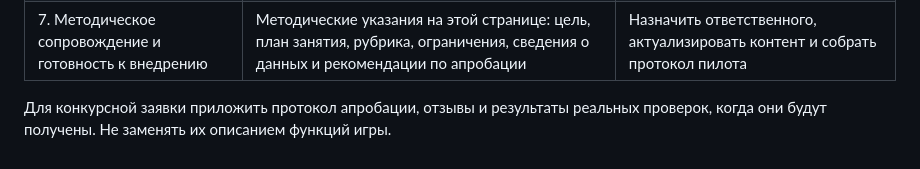
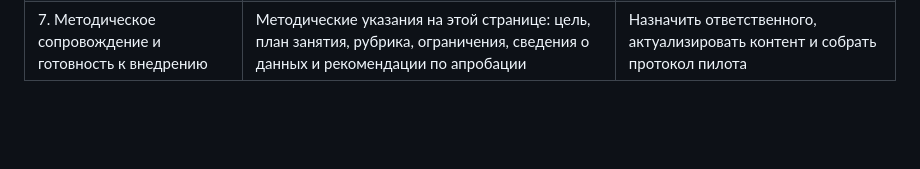
Before and after one commit to nohopeandlove/chrt_game, a Markdown page: docs/ABOUT.md, the part around the change. Drawn GitHub-style; blank space fills up the shorter version.

```diff
--- a/docs/ABOUT.md
+++ b/docs/ABOUT.md
@@ -127,6 +127,3 @@
 | 5. Универсальный дизайн и инклюзивная доступность | Масштаб текста 100–200%, контрастные палитры, интервалы, режимы изображений, отключение анимации, учёт системной настройки уменьшения движения, клавиатура, целые реплики для скринридера, отсутствие таймера | Проверить маленький экран и масштаб, провести тест с целевыми пользователями и вспомогательными технологиями. Полное соответствие рекомендациям по веб-доступности не заявлено |
 | 6. Надёжность, производительность и кроссплатформенность | Результаты сохраняются на общем сервере; есть предупреждение при недоступном сохранении, адаптивный интерфейс и резервный системный шрифт | Проверить устройства и браузеры учебной группы. Полная проверка всех платформ и нагрузка реального занятия пока не подтверждены |
 | 7. Методическое сопровождение и готовность к внедрению | Методические указания на этой странице: цель, план занятия, рубрика, ограничения, сведения о данных и рекомендации по апробации | Назначить ответственного, актуализировать контент и собрать протокол пилота |
-
-Для конкурсной заявки приложить протокол апробации, отзывы и результаты реальных
-проверок, когда они будут получены. Не заменять их описанием функций игры.
```
